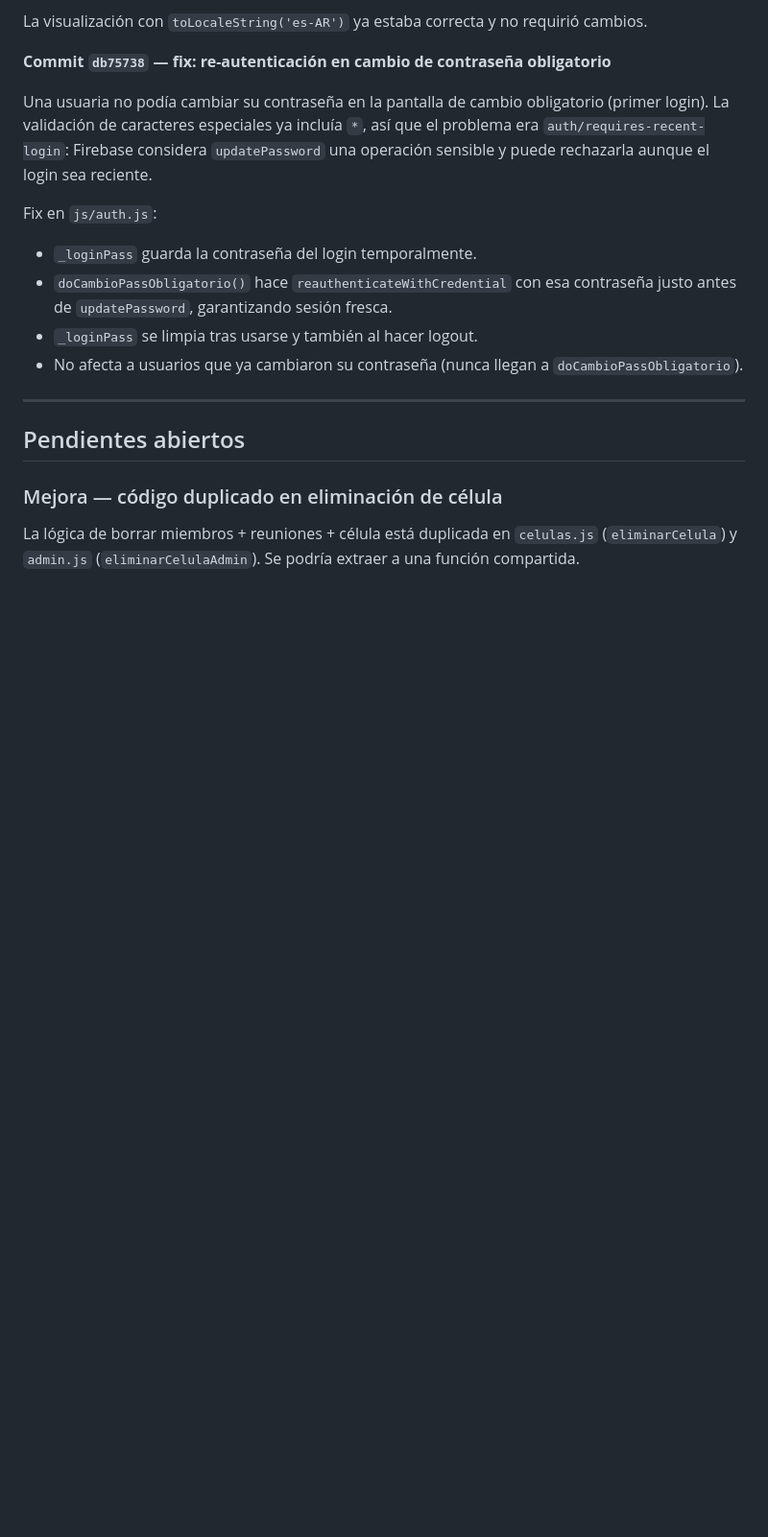
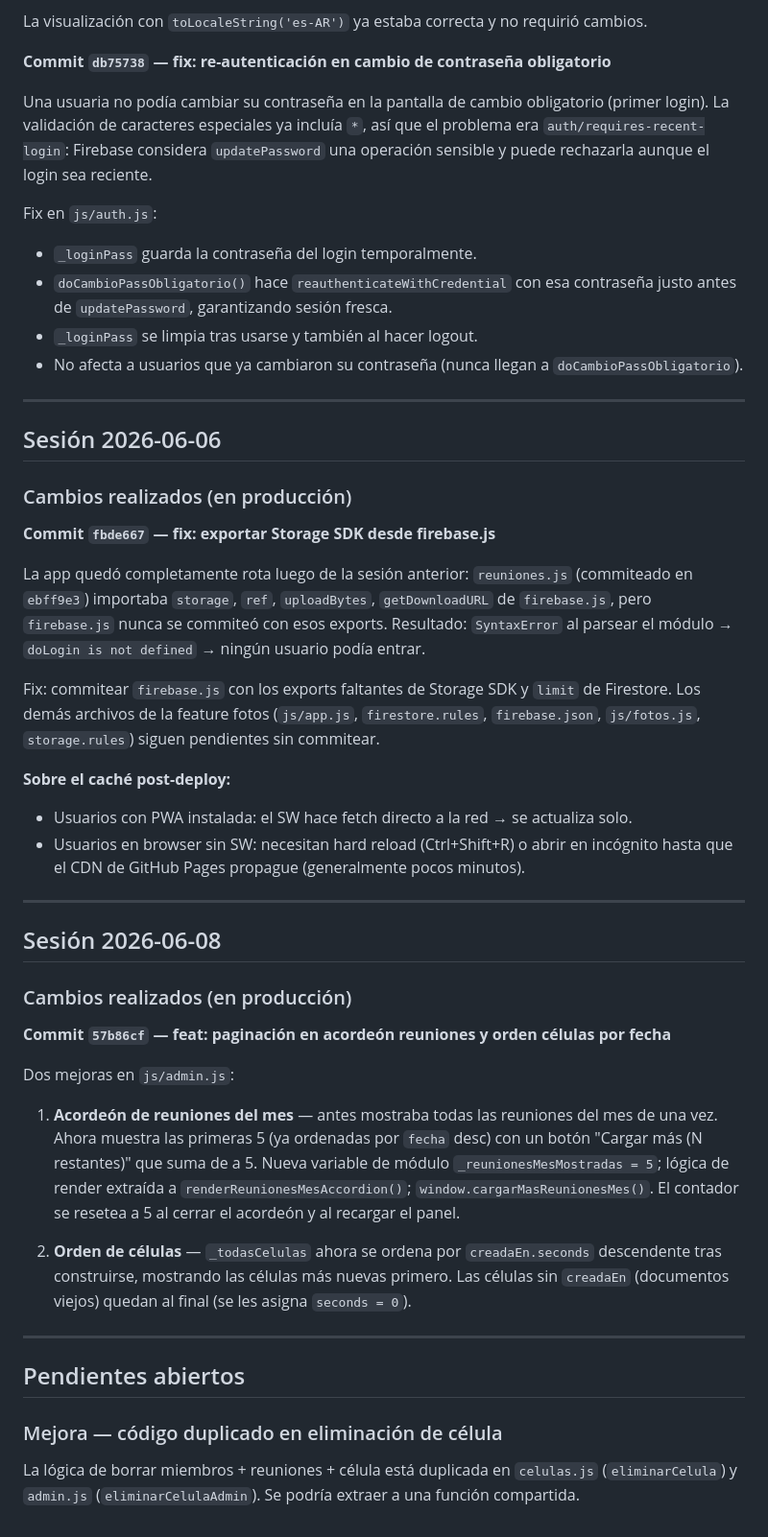
Before and after one commit to dany9515/micelula, a Markdown page: CLAUDE.md, the part around one of its changes. Shown at 96% size. GitHub-like rendering; blank space fills up the shorter version.

Commit message:
docs: registrar sesión 2026-06-08 en CLAUDE.md
Co-Authored-By: Claude Sonnet 4.6 <noreply@anthropic.com>

```diff
--- a/CLAUDE.md
+++ b/CLAUDE.md
@@ -232,6 +235,36 @@ Fix en `js/auth.js`:
 
 ---
 
+## Sesión 2026-06-06
+
+### Cambios realizados (en producción)
+
+**Commit `fbde667` — fix: exportar Storage SDK desde firebase.js**
+
+La app quedó completamente rota luego de la sesión anterior: `reuniones.js` (commiteado en `ebff9e3`) importaba `storage`, `ref`, `uploadBytes`, `getDownloadURL` de `firebase.js`, pero `firebase.js` nunca se commiteó con esos exports. Resultado: `SyntaxError` al parsear el módulo → `doLogin is not defined` → ningún usuario podía entrar.
+
+Fix: commitear `firebase.js` con los exports faltantes de Storage SDK y `limit` de Firestore. Los demás archivos de la feature fotos (`js/app.js`, `firestore.rules`, `firebase.json`, `js/fotos.js`, `storage.rules`) siguen pendientes sin commitear.
+
+**Sobre el caché post-deploy:**
+- Usuarios con PWA instalada: el SW hace fetch directo a la red → se actualiza solo.
+- Usuarios en browser sin SW: necesitan hard reload (Ctrl+Shift+R) o abrir en incógnito hasta que el CDN de GitHub Pages propague (generalmente pocos minutos).
+
+---
+
+## Sesión 2026-06-08
+
+### Cambios realizados (en producción)
+
+**Commit `57b86cf` — feat: paginación en acordeón reuniones y orden células por fecha**
+
+Dos mejoras en `js/admin.js`:
+
+1. **Acordeón de reuniones del mes** — antes mostraba todas las reuniones del mes de una vez. Ahora muestra las primeras 5 (ya ordenadas por `fecha` desc) con un botón "Cargar más (N restantes)" que suma de a 5. Nueva variable de módulo `_reunionesMesMostradas = 5`; lógica de render extraída a `renderReunionesMesAccordion()`; `window.cargarMasReunionesMes()`. El contador se resetea a 5 al cerrar el acordeón y al recargar el panel.
+
+2. **Orden de células** — `_todasCelulas` ahora se ordena por `creadaEn.seconds` descendente tras construirse, mostrando las células más nuevas primero. Las células sin `creadaEn` (documentos viejos) quedan al final (se les asigna `seconds = 0`).
+
+---
+
 ## Pendientes abiertos
 
 ### Mejora — código duplicado en eliminación de célula
```
Also changed, not shown: other parts of CLAUDE.md (+3 -0 lines).
